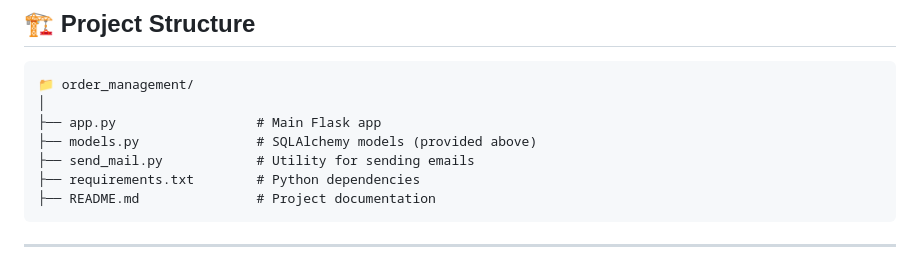
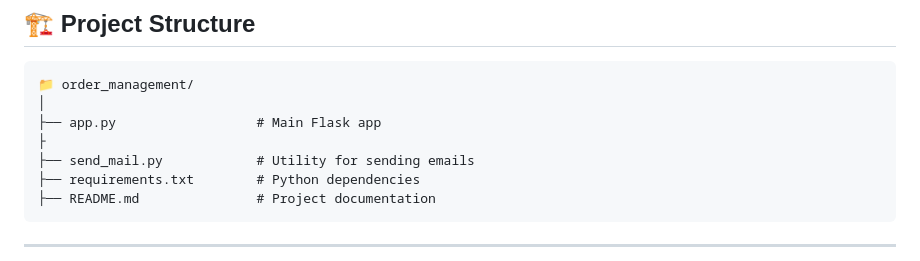
Before and after one commit to poonamsweet/Order_Management, a Markdown page: README.md, the part around the change. Drawn GitHub-style.

```diff
--- a/README.md
+++ b/README.md
@@ -35,7 +35,7 @@ A web-based backend system for managing orders, employees, clients, and attendan
 📁 order_management/
 │
 ├── app.py                  # Main Flask app
-├── models.py               # SQLAlchemy models (provided above)
+├
 ├── send_mail.py            # Utility for sending emails
 ├── requirements.txt        # Python dependencies
 ├── README.md               # Project documentation
```
